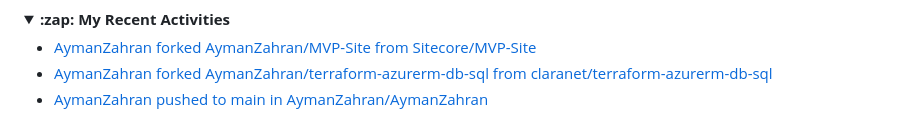
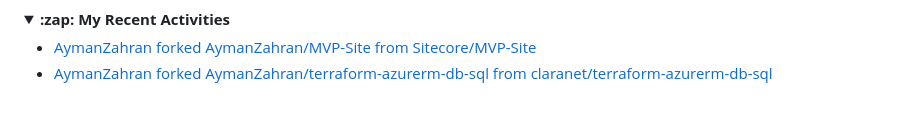
Before and after one commit to AymanZahran/AymanZahran, a Markdown page: README.md, the part around the change. GitHub-like rendering; folded sections open.

Commit message:
updated recent activity

```diff
--- a/README.md
+++ b/README.md
@@ -460,7 +460,6 @@ I can help you achieve faster software delivery, improved reliability, and reduc
 <!-- ACTIVITY-LIST:START -->
 - [AymanZahran forked AymanZahran/MVP-Site from Sitecore/MVP-Site](https://github.com/AymanZahran/MVP-Site)
 - [AymanZahran forked AymanZahran/terraform-azurerm-db-sql from claranet/terraform-azurerm-db-sql](https://github.com/AymanZahran/terraform-azurerm-db-sql)
-- [AymanZahran pushed to main in AymanZahran/AymanZahran](https://github.com/AymanZahran/AymanZahran/compare/6cefaeb5eb...0bcdd7c6ef)
 <!-- ACTIVITY-LIST:END -->
 
 </details>
```
